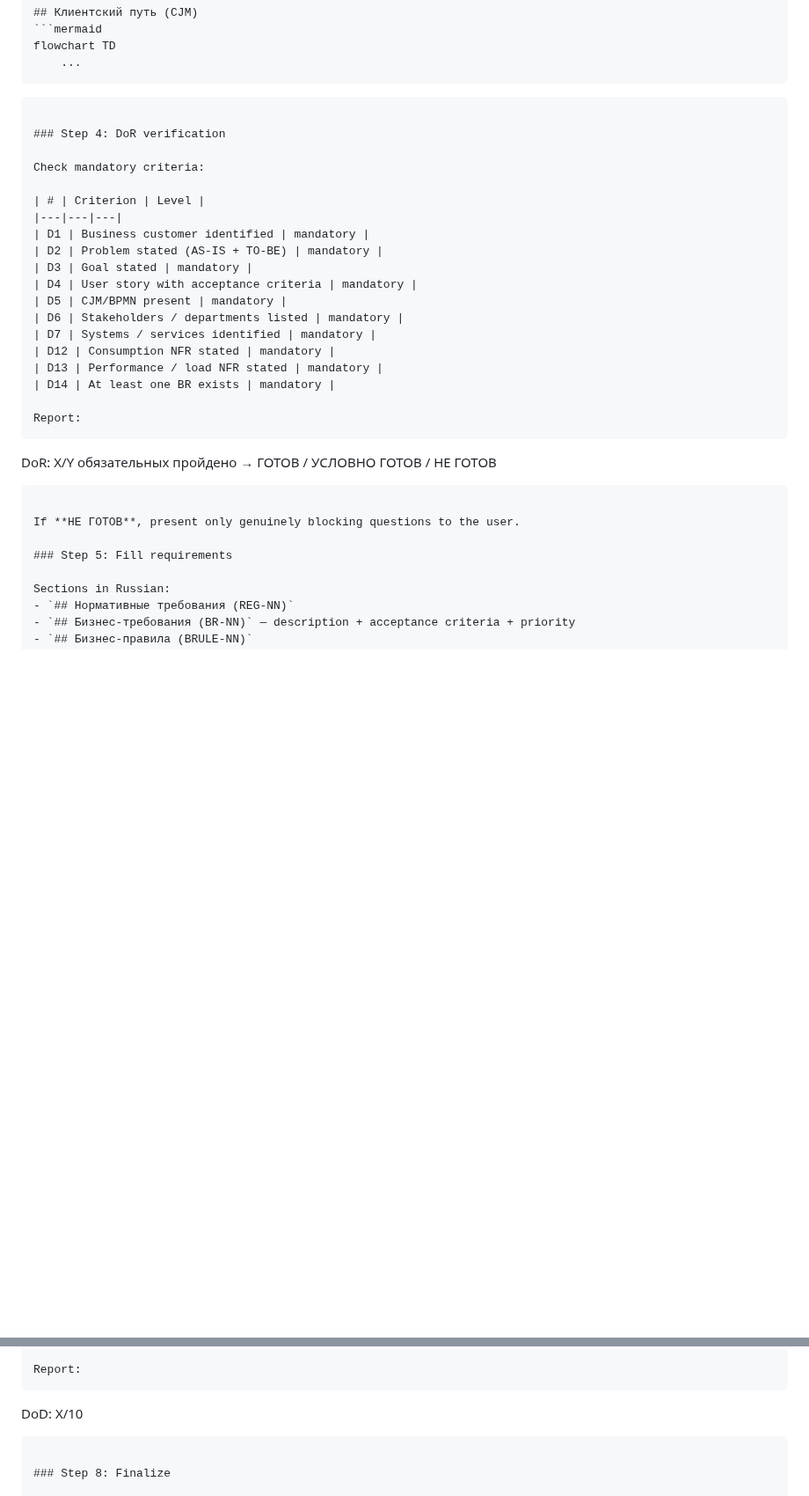
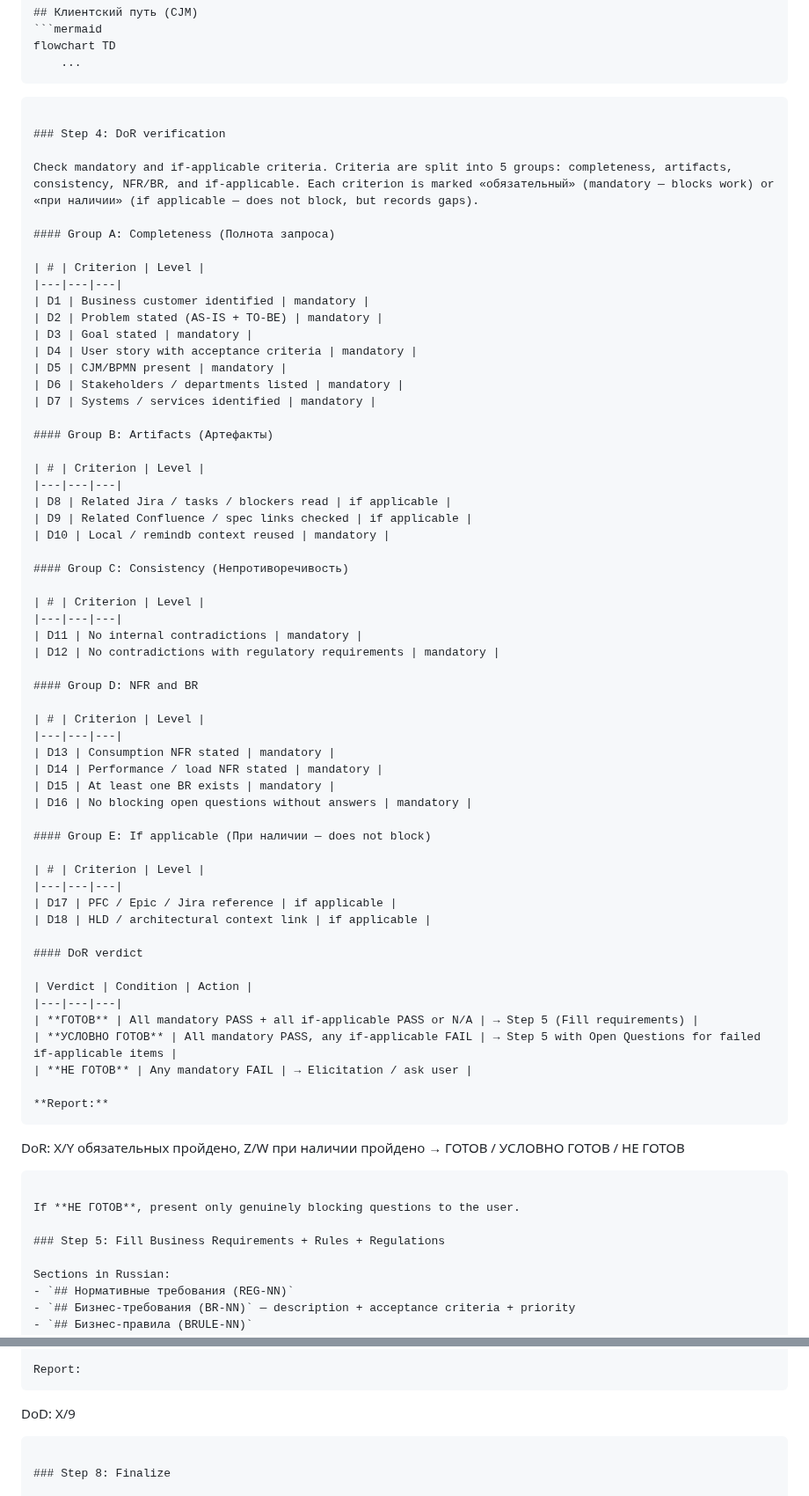
Before and after one commit to vebster88/accounts-helper, a Markdown page: skills/business-analyst/SKILL.md, 2 parts joined by grey strips. Shown at 88% size. Drawn GitHub-style; blank space fills up the shorter version.

Commit message:
feat(business-analyst): expand DoR to 15 criteria in 5 groups
- Added groups: Completeness, Artifacts, Consistency, NFR/BR, If-applicable.
- 12 mandatory + 3 if-applicable (D1-D18).
- Verdicts: ГОТОВ / УСЛОВНО ГОТОВ / НЕ ГОТОВ.
- Step numbering aligned.

````diff
--- a/skills/business-analyst/SKILL.md
+++ b/skills/business-analyst/SKILL.md
@@ -136,7 +136,9 @@ flowchart TD
 
 ### Step 4: DoR verification
 
-Check mandatory criteria:
+Check mandatory and if-applicable criteria. Criteria are split into 5 groups: completeness, artifacts, consistency, NFR/BR, and if-applicable. Each criterion is marked «обязательный» (mandatory — blocks work) or «при наличии» (if applicable — does not block, but records gaps).
+
+#### Group A: Completeness (Полнота запроса)
 
 | # | Criterion | Level |
 |---|---|---|
@@ -147,18 +149,54 @@ Check mandatory criteria:
 | D5 | CJM/BPMN present | mandatory |
 | D6 | Stakeholders / departments listed | mandatory |
 | D7 | Systems / services identified | mandatory |
-| D12 | Consumption NFR stated | mandatory |
-| D13 | Performance / load NFR stated | mandatory |
-| D14 | At least one BR exists | mandatory |
 
-Report:
+#### Group B: Artifacts (Артефакты)
+
+| # | Criterion | Level |
+|---|---|---|
+| D8 | Related Jira / tasks / blockers read | if applicable |
+| D9 | Related Confluence / spec links checked | if applicable |
+| D10 | Local / remindb context reused | mandatory |
+
+#### Group C: Consistency (Непротиворечивость)
+
+| # | Criterion | Level |
+|---|---|---|
+| D11 | No internal contradictions | mandatory |
+| D12 | No contradictions with regulatory requirements | mandatory |
+
+#### Group D: NFR and BR
+
+| # | Criterion | Level |
+|---|---|---|
+| D13 | Consumption NFR stated | mandatory |
+| D14 | Performance / load NFR stated | mandatory |
+| D15 | At least one BR exists | mandatory |
+| D16 | No blocking open questions without answers | mandatory |
+
+#### Group E: If applicable (При наличии — does not block)
+
+| # | Criterion | Level |
+|---|---|---|
+| D17 | PFC / Epic / Jira reference | if applicable |
+| D18 | HLD / architectural context link | if applicable |
+
+#### DoR verdict
+
+| Verdict | Condition | Action |
+|---|---|---|
+| **ГОТОВ** | All mandatory PASS + all if-applicable PASS or N/A | → Step 5 (Fill requirements) |
+| **УСЛОВНО ГОТОВ** | All mandatory PASS, any if-applicable FAIL | → Step 5 with Open Questions for failed if-applicable items |
+| **НЕ ГОТОВ** | Any mandatory FAIL | → Elicitation / ask user |
+
+**Report:**
 ```
-DoR: X/Y обязательных пройдено → ГОТОВ / УСЛОВНО ГОТОВ / НЕ ГОТОВ
+DoR: X/Y обязательных пройдено, Z/W при наличии пройдено → ГОТОВ / УСЛОВНО ГОТОВ / НЕ ГОТОВ
 ```
 
 If **НЕ ГОТОВ**, present only genuinely blocking questions to the user.
 
-### Step 5: Fill requirements
+### Step 5: Fill Business Requirements + Rules + Regulations
 
 Sections in Russian:
 - `## Нормативные требования (REG-NN)`
@@ -199,7 +237,7 @@ Requirement codes must match `^[A-Z]+-\d{2}$` (e.g. `BR-01`, `NFR-01`).
 
 Report:
 ```
-DoD: X/10
+DoD: X/9
 ```
 
 ### Step 8: Finalize
````
